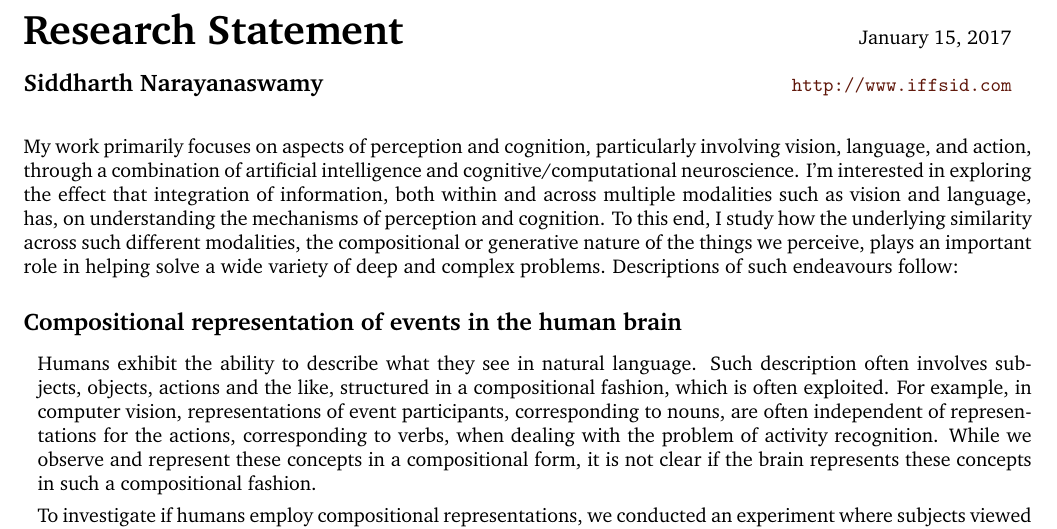
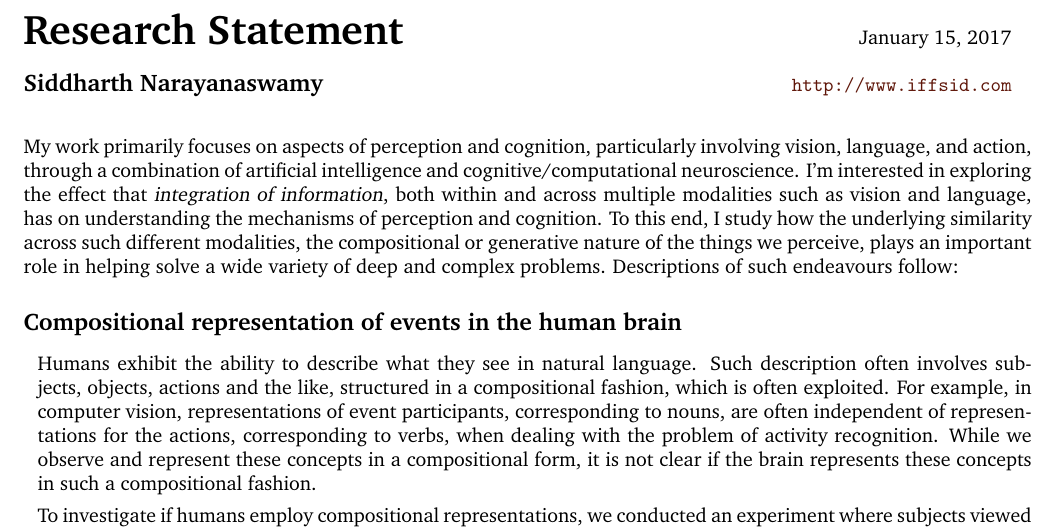
Before and after one commit to iffsid/site, a LaTeX CV (cv/research-statement.tex): part of page 1 of 5, cut so that both start at the same text. Compiled offline with pdfLaTeX.

Commit message:
minor update to research statement

```diff
--- a/cv/research-statement.tex
+++ b/cv/research-statement.tex
@@ -67,9 +67,9 @@ My work primarily focuses on aspects of perception and cognition, particularly
 involving vision, language, and action, through a combination of artificial
 intelligence and cognitive/computational neuroscience.
 %
-I'm interested in exploring the effect that integration of information, both
-within and across multiple modalities such as vision and language, has, on
-understanding the mechanisms of perception and cognition.
+I'm interested in exploring the effect that \textsl{integration of
+  information}, both within and across multiple modalities such as vision and
+language, has on understanding the mechanisms of perception and cognition.
 %
 To this end, I study how the underlying similarity across such different
 modalities, the compositional or generative nature of the things we perceive,
```
